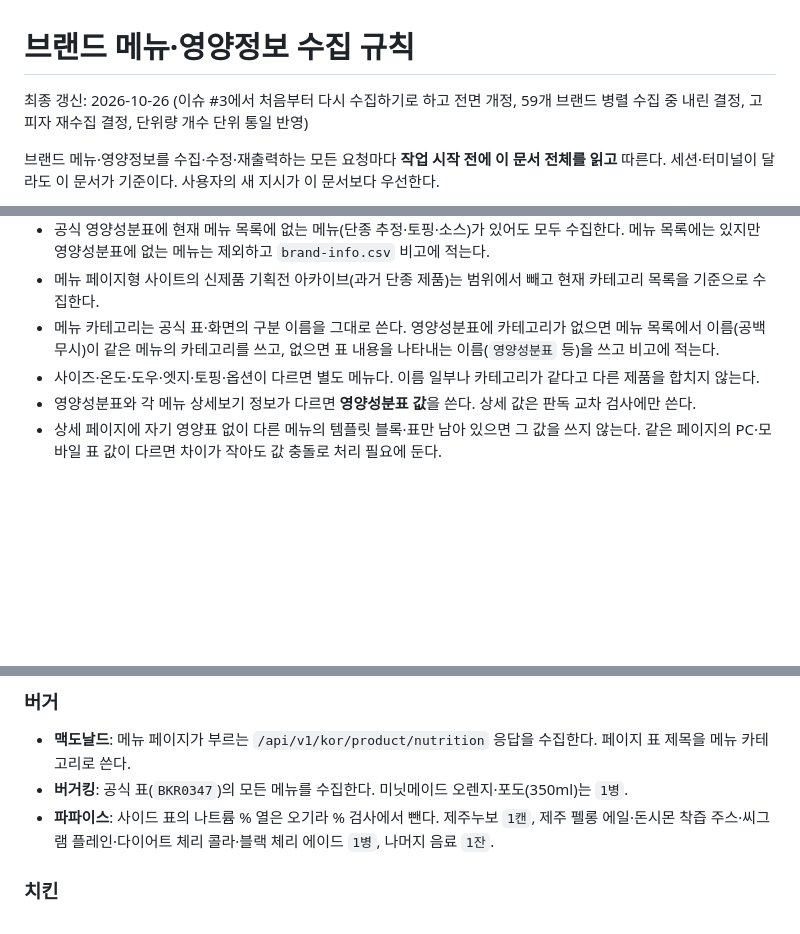
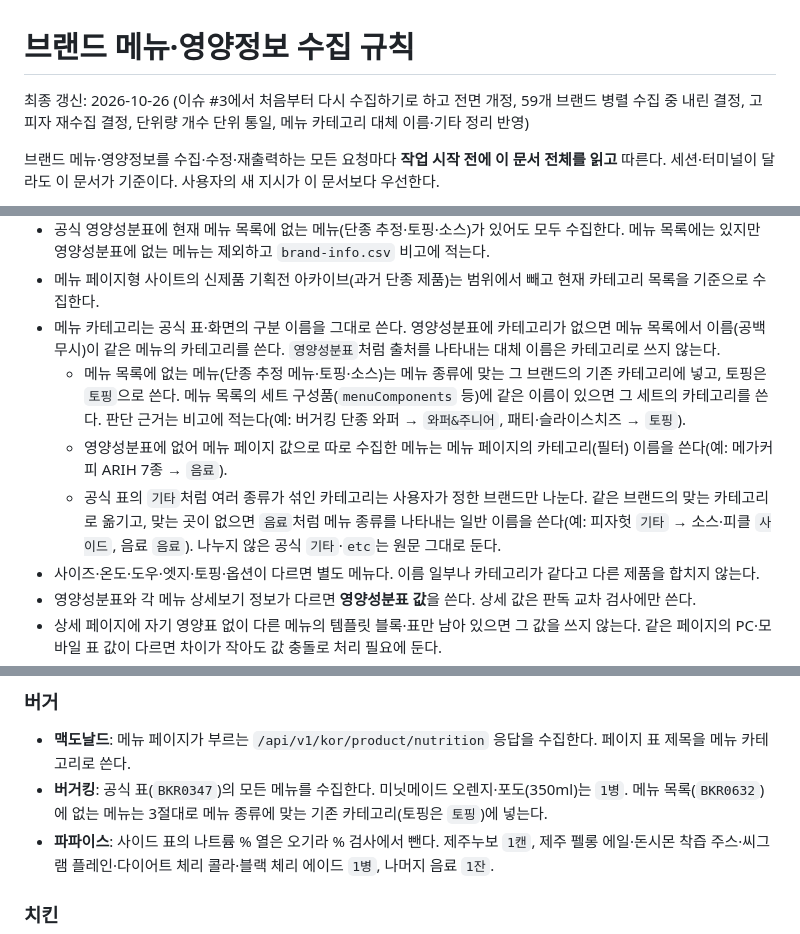
Before and after one commit to 3hyeonS/menu-ranker, a Markdown page: docs/brand-nutrition-collection-rules.md, 3 parts joined by grey strips. Drawn GitHub-style; blank space fills up the shorter version.

Commit message:
수집 규칙에 메뉴 카테고리 대체 이름·기타 정리 기준 추가
- 3절: `영양성분표` 같은 대체 이름을 쓰지 않고, 메뉴 목록에 없는 메뉴는 종류에 맞는 기존 카테고리(토핑은 `토핑`)에 넣는다. 메뉴 페이지에서 따로 수집한 메뉴는 메뉴 페이지 카테고리를 쓴다. 섞인 `기타`는 사용자가 정한 브랜드만 나눈다.
- 10절: 버거킹·피자헛 브랜드 규칙에 반영

Refs #3

Co-Authored-By: Claude Opus 5.5 <noreply@anthropic.com>

```diff
--- a/docs/brand-nutrition-collection-rules.md
+++ b/docs/brand-nutrition-collection-rules.md
@@ -1,6 +1,6 @@
 # 브랜드 메뉴·영양정보 수집 규칙
 
-최종 갱신: 2026-10-26 (이슈 #3에서 처음부터 다시 수집하기로 하고 전면 개정, 59개 브랜드 병렬 수집 중 내린 결정, 고피자 재수집 결정, 단위량 개수 단위 통일 반영)
+최종 갱신: 2026-10-26 (이슈 #3에서 처음부터 다시 수집하기로 하고 전면 개정, 59개 브랜드 병렬 수집 중 내린 결정, 고피자 재수집 결정, 단위량 개수 단위 통일, 메뉴 카테고리 대체 이름·기타 정리 반영)
 
 브랜드 메뉴·영양정보를 수집·수정·재출력하는 모든 요청마다 **작업 시작 전에 이 문서 전체를 읽고** 따른다. 세션·터미널이 달라도 이 문서가 기준이다. 사용자의 새 지시가 이 문서보다 우선한다.
 
@@ -69,7 +69,10 @@ brand-nutrition/
   - 매장 형태별로 표가 나뉘면(예: 고피자 일반매장·2.0 매장) 모두 수집하고, 추가 표 행의 메뉴 카테고리 앞에 매장 구분을 붙인다(`2.0 매장 퍼스널 피자`). 기본 표와 이름·값이 같은 행은 중복으로 버린다.
 - 공식 영양성분표에 현재 메뉴 목록에 없는 메뉴(단종 추정·토핑·소스)가 있어도 모두 수집한다. 메뉴 목록에는 있지만 영양성분표에 없는 메뉴는 제외하고 `brand-info.csv` 비고에 적는다.
 - 메뉴 페이지형 사이트의 신제품 기획전 아카이브(과거 단종 제품)는 범위에서 빼고 현재 카테고리 목록을 기준으로 수집한다.
-- 메뉴 카테고리는 공식 표·화면의 구분 이름을 그대로 쓴다. 영양성분표에 카테고리가 없으면 메뉴 목록에서 이름(공백 무시)이 같은 메뉴의 카테고리를 쓰고, 없으면 표 내용을 나타내는 이름(`영양성분표` 등)을 쓰고 비고에 적는다.
+- 메뉴 카테고리는 공식 표·화면의 구분 이름을 그대로 쓴다. 영양성분표에 카테고리가 없으면 메뉴 목록에서 이름(공백 무시)이 같은 메뉴의 카테고리를 쓴다. `영양성분표`처럼 출처를 나타내는 대체 이름은 카테고리로 쓰지 않는다.
+  - 메뉴 목록에 없는 메뉴(단종 추정 메뉴·토핑·소스)는 메뉴 종류에 맞는 그 브랜드의 기존 카테고리에 넣고, 토핑은 `토핑`으로 쓴다. 메뉴 목록의 세트 구성품(`menuComponents` 등)에 같은 이름이 있으면 그 세트의 카테고리를 쓴다. 판단 근거는 비고에 적는다(예: 버거킹 단종 와퍼 → `와퍼&주니어`, 패티·슬라이스치즈 → `토핑`).
+  - 영양성분표에 없어 메뉴 페이지 값으로 따로 수집한 메뉴는 메뉴 페이지의 카테고리(필터) 이름을 쓴다(예: 메가커피 ARIH 7종 → `음료`).
+  - 공식 표의 `기타`처럼 여러 종류가 섞인 카테고리는 사용자가 정한 브랜드만 나눈다. 같은 브랜드의 맞는 카테고리로 옮기고, 맞는 곳이 없으면 `음료`처럼 메뉴 종류를 나타내는 일반 이름을 쓴다(예: 피자헛 `기타` → 소스·피클 `사이드`, 음료 `음료`). 나누지 않은 공식 `기타`·`etc`는 원문 그대로 둔다.
 - 사이즈·온도·도우·엣지·토핑·옵션이 다르면 별도 메뉴다. 이름 일부나 카테고리가 같다고 다른 제품을 합치지 않는다.
 - 영양성분표와 각 메뉴 상세보기 정보가 다르면 **영양성분표 값**을 쓴다. 상세 값은 판독 교차 검사에만 쓴다.
 - 상세 페이지에 자기 영양표 없이 다른 메뉴의 템플릿 블록·표만 남아 있으면 그 값을 쓰지 않는다. 같은 페이지의 PC·모바일 표 값이 다르면 차이가 작아도 값 충돌로 처리 필요에 둔다.
@@ -200,7 +203,7 @@ brand-nutrition/
 ### 버거
 
 - **맥도날드**: 메뉴 페이지가 부르는 `/api/v1/kor/product/nutrition` 응답을 수집한다. 페이지 표 제목을 메뉴 카테고리로 쓴다.
-- **버거킹**: 공식 표(`BKR0347`)의 모든 메뉴를 수집한다. 미닛메이드 오렌지·포도(350ml)는 `1병`.
+- **버거킹**: 공식 표(`BKR0347`)의 모든 메뉴를 수집한다. 미닛메이드 오렌지·포도(350ml)는 `1병`. 메뉴 목록(`BKR0632`)에 없는 메뉴는 3절대로 메뉴 종류에 맞는 기존 카테고리(토핑은 `토핑`)에 넣는다.
 - **파파이스**: 사이드 표의 나트륨 % 열은 오기라 % 검사에서 뺀다. 제주누보 `1캔`, 제주 펠롱 에일·돈시몬 착즙 주스·씨그램 플레인·다이어트 체리 콜라·블랙 체리 에이드 `1병`, 나머지 음료 `1잔`.
 
 ### 치킨
```
Also changed, not shown: other parts of docs/brand-nutrition-collection-rules.md (+1 -1 lines).
